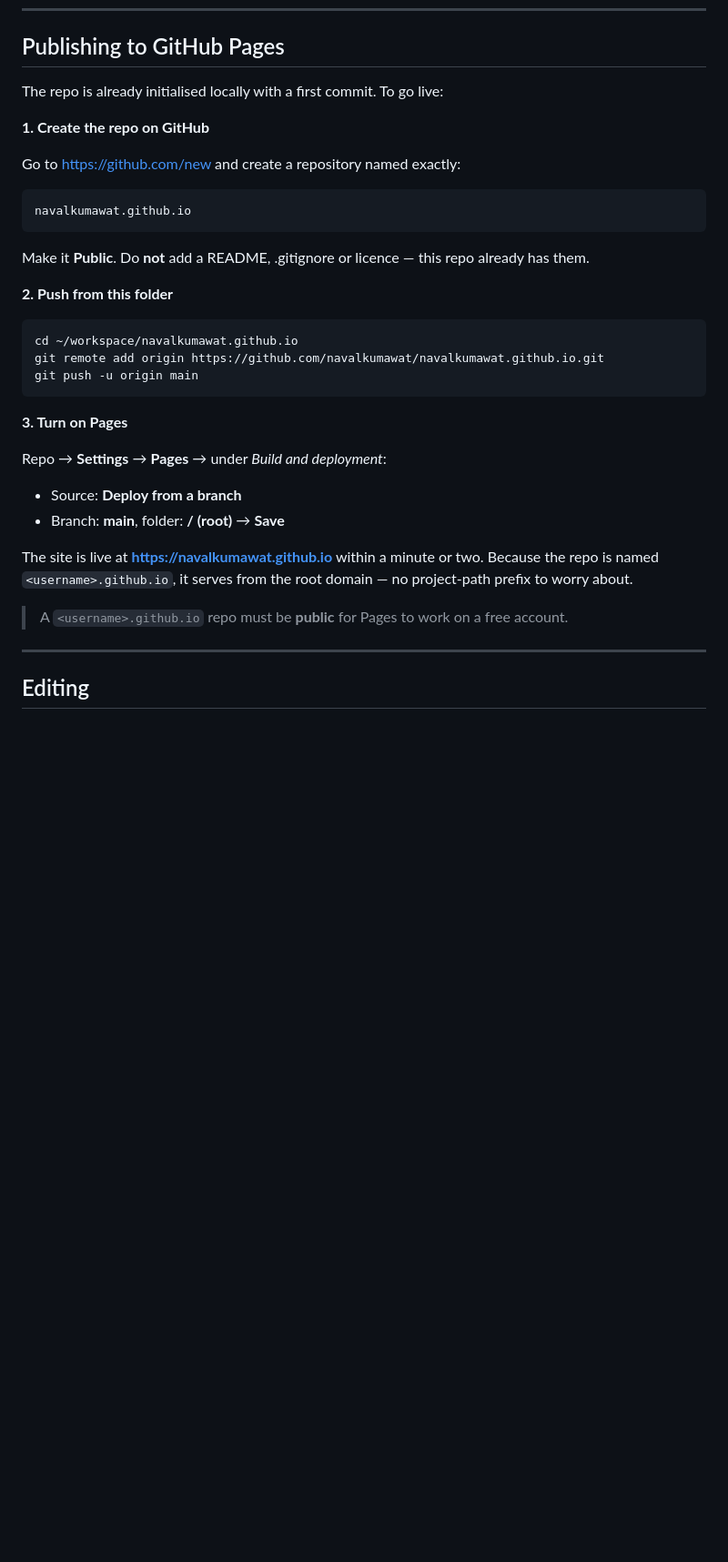
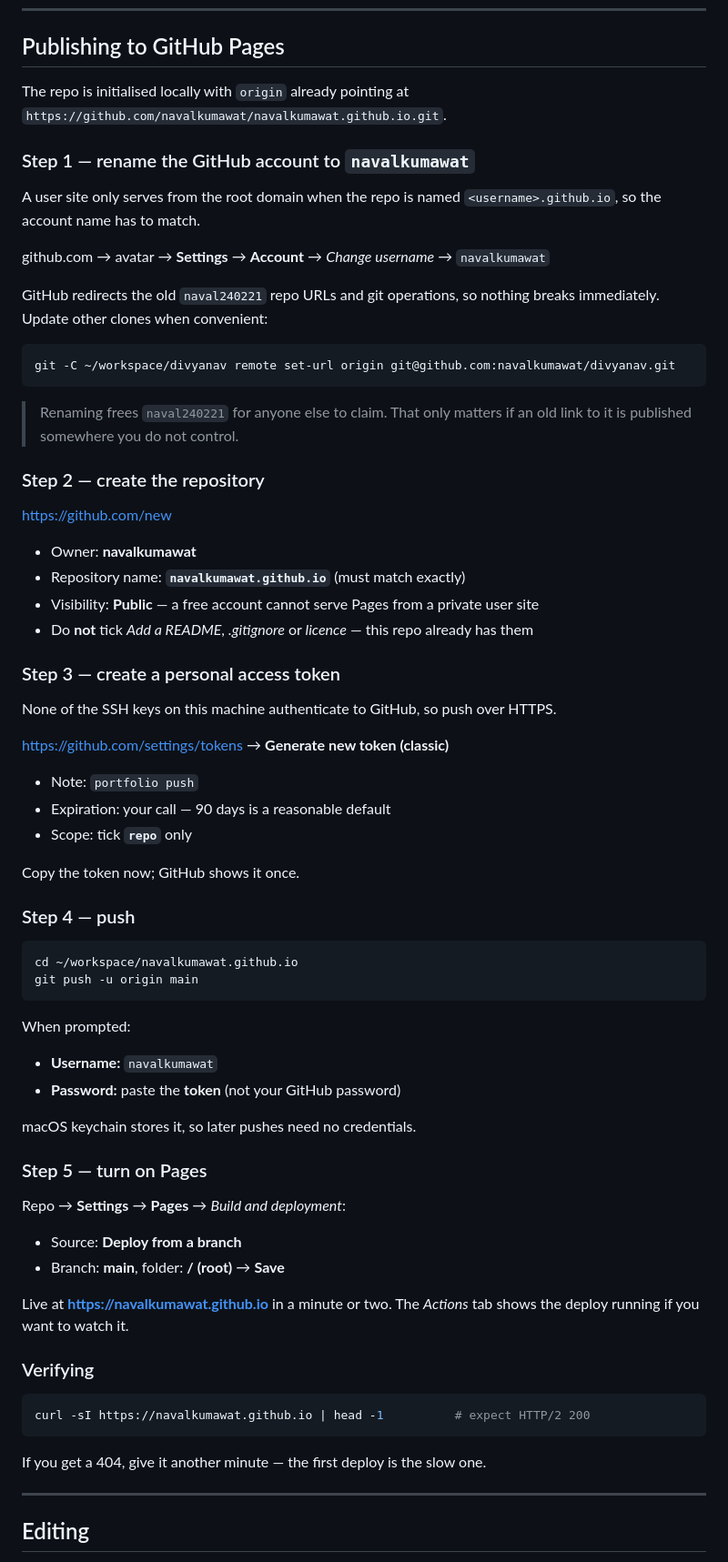
Before and after one commit to navalkumawat/navalkumawat.github.io, a Markdown page: README.md, the part around the change. Shown at 91% size. GitHub-like rendering; blank space fills up the shorter version.

Commit message:
Document the actual deploy path in the README
Covers the account rename to navalkumawat (required for a root-domain
user site), repo creation, the HTTPS token flow since no local SSH key
authenticates to GitHub, and enabling Pages.

Co-Authored-By: Claude Opus 5 (1M context) <noreply@anthropic.com>

````diff
--- a/README.md
+++ b/README.md
@@ -29,38 +29,78 @@ Open Graph + Twitter cards, and Schema.org `Person` structured data.
 
 ## Publishing to GitHub Pages
 
-The repo is already initialised locally with a first commit. To go live:
+The repo is initialised locally with `origin` already pointing at
+`https://github.com/navalkumawat/navalkumawat.github.io.git`.
 
-**1. Create the repo on GitHub**
+### Step 1 — rename the GitHub account to `navalkumawat`
 
-Go to https://github.com/new and create a repository named exactly:
+A user site only serves from the root domain when the repo is named
+`<username>.github.io`, so the account name has to match.
 
-```
-navalkumawat.github.io
+github.com → avatar → **Settings** → **Account** → *Change username* → `navalkumawat`
+
+GitHub redirects the old `naval240221` repo URLs and git operations, so nothing
+breaks immediately. Update other clones when convenient:
+
+```bash
+git -C ~/workspace/divyanav remote set-url origin git@github.com:navalkumawat/divyanav.git
 ```
 
-Make it **Public**. Do **not** add a README, .gitignore or licence — this repo already has them.
+> Renaming frees `naval240221` for anyone else to claim. That only matters if an
+> old link to it is published somewhere you do not control.
 
-**2. Push from this folder**
+### Step 2 — create the repository
+
+https://github.com/new
+
+- Owner: **navalkumawat**
+- Repository name: **`navalkumawat.github.io`** (must match exactly)
+- Visibility: **Public** — a free account cannot serve Pages from a private user site
+- Do **not** tick *Add a README*, *.gitignore* or *licence* — this repo already has them
+
+### Step 3 — create a personal access token
+
+None of the SSH keys on this machine authenticate to GitHub, so push over HTTPS.
+
+https://github.com/settings/tokens → **Generate new token (classic)**
+
+- Note: `portfolio push`
+- Expiration: your call — 90 days is a reasonable default
+- Scope: tick **`repo`** only
+
+Copy the token now; GitHub shows it once.
+
+### Step 4 — push
 
 ```bash
 cd ~/workspace/navalkumawat.github.io
-git remote add origin https://github.com/navalkumawat/navalkumawat.github.io.git
 git push -u origin main
 ```
 
-**3. Turn on Pages**
+When prompted:
 
-Repo → **Settings** → **Pages** → under *Build and deployment*:
+- **Username:** `navalkumawat`
+- **Password:** paste the **token** (not your GitHub password)
+
+macOS keychain stores it, so later pushes need no credentials.
+
+### Step 5 — turn on Pages
+
+Repo → **Settings** → **Pages** → *Build and deployment*:
 
 - Source: **Deploy from a branch**
 - Branch: **main**, folder: **/ (root)** → **Save**
 
-The site is live at **https://navalkumawat.github.io** within a minute or two.
-Because the repo is named `<username>.github.io`, it serves from the root domain —
-no project-path prefix to worry about.
+Live at **https://navalkumawat.github.io** in a minute or two. The *Actions* tab
+shows the deploy running if you want to watch it.
 
-> A `<username>.github.io` repo must be **public** for Pages to work on a free account.
+### Verifying
+
+```bash
+curl -sI https://navalkumawat.github.io | head -1          # expect HTTP/2 200
+```
+
+If you get a 404, give it another minute — the first deploy is the slow one.
 
 ---
 
````
